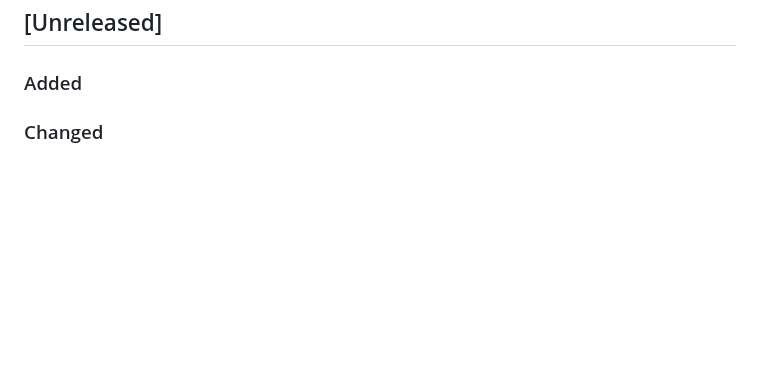
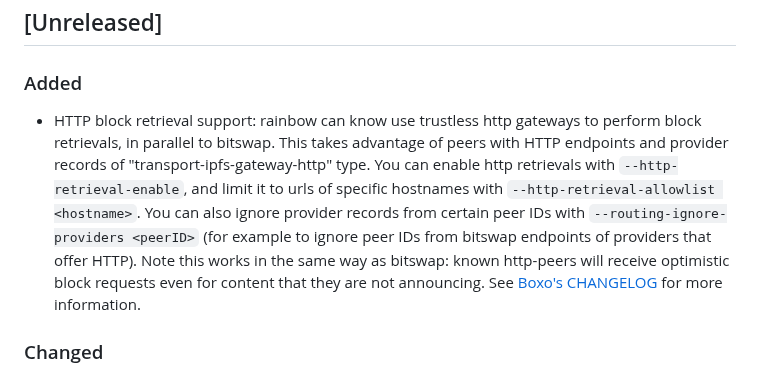
Before and after one commit to ipfs/rainbow, a Markdown page: CHANGELOG.md, the part around the change. GitHub-like rendering; blank space fills up the shorter version.

Commit message:
changelog: http retrieval

```diff
--- a/CHANGELOG.md
+++ b/CHANGELOG.md
@@ -14,6 +14,8 @@ The following emojis are used to highlight certain changes:
 ## [Unreleased]
 
 ### Added
+
+- HTTP block retrieval support: rainbow can know use trustless http gateways to perform block retrievals, in parallel to bitswap. This takes advantage of peers with HTTP endpoints and provider records of "transport-ipfs-gateway-http" type. You can enable http retrievals with `--http-retrieval-enable`, and limit it to urls of specific hostnames with `--http-retrieval-allowlist <hostname>`. You can also ignore provider records from certain peer IDs with `--routing-ignore-providers <peerID>` (for example to ignore peer IDs from bitswap endpoints of providers that offer HTTP). Note this works in the same way as bitswap: known http-peers will receive optimistic block requests even for content that they are not announcing. See [Boxo's CHANGELOG](https://github.com/ipfs/boxo/blob/main/CHANGELOG.md) for more information.
 
 ### Changed
 
```
